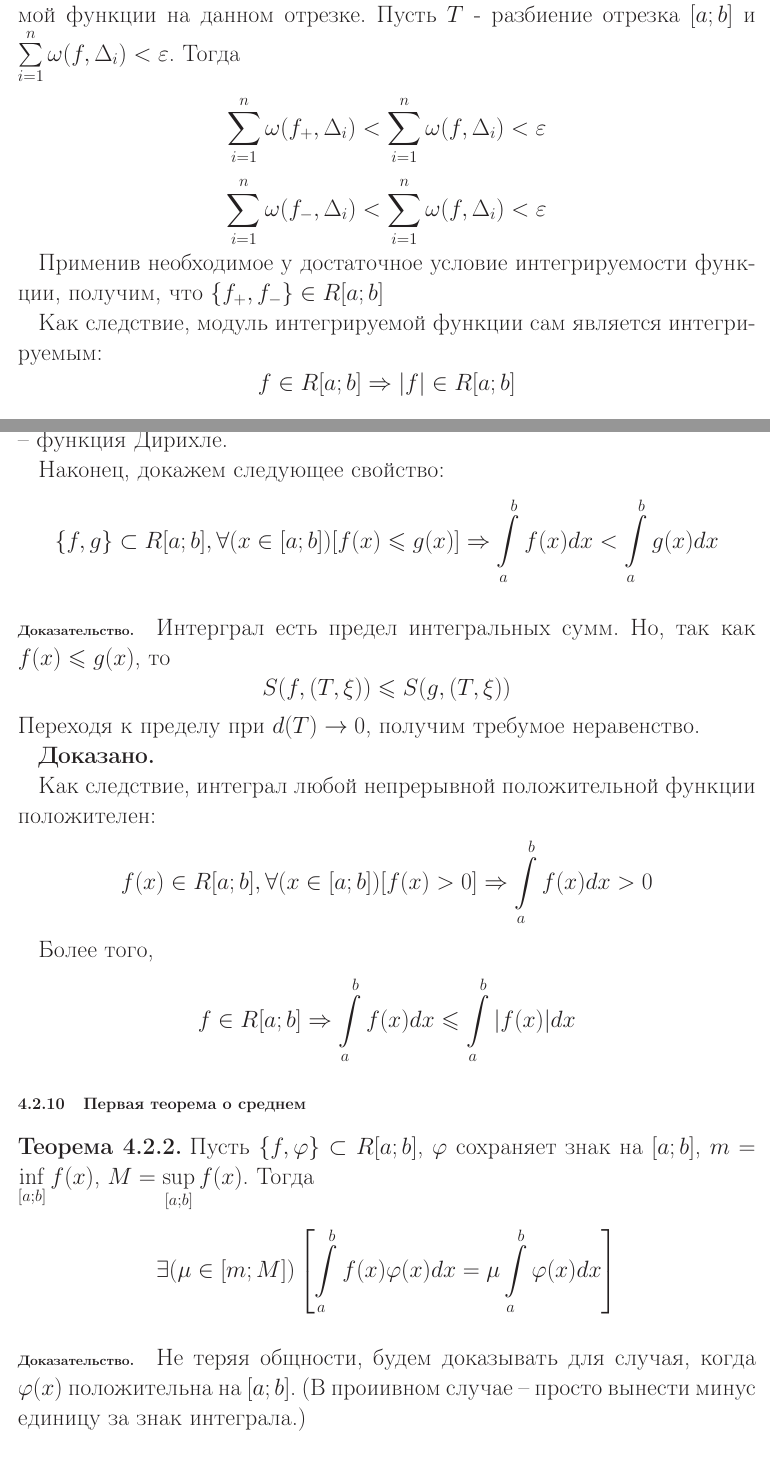
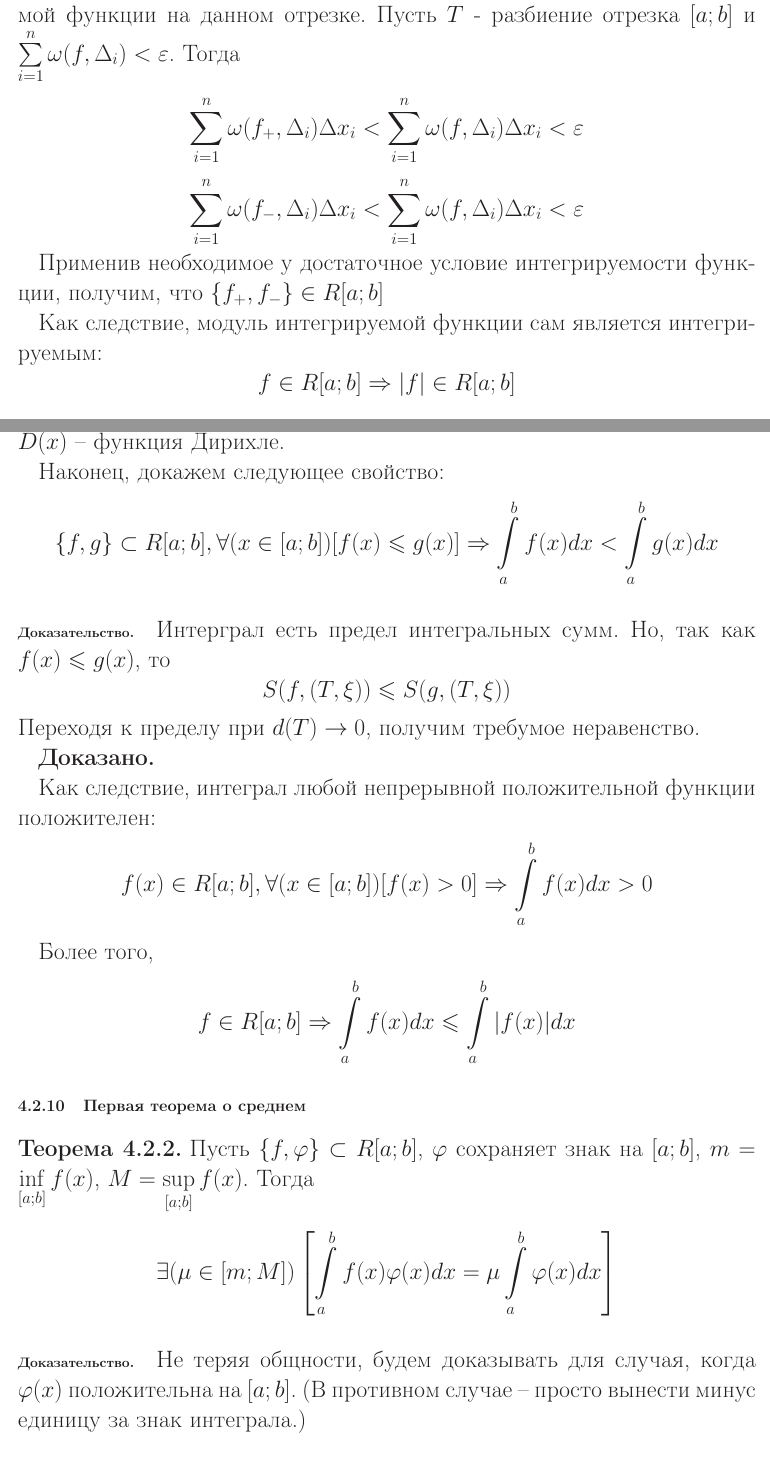
Before and after one commit to nickkolok/chas-matan, a LaTeX document (Konsp_tex/main.tex, which reads Konsp_tex/sub_1_teorema_o_srednem.tex, Konsp_tex/sub_svva_interg_Rimana.tex): two parts of pages 68 and 69 of 79, joined at a grey line, cut so that both start at the same text. Compiled offline with LaTeX, dvips and Ghostscript.

Commit message:
Исправление опечаток

```diff
--- a/Konsp_tex/sub_1_teorema_o_srednem.tex
+++ b/Konsp_tex/sub_1_teorema_o_srednem.tex
@@ -10,7 +10,7 @@ $$
 
 \dokvo
 Не теряя общности, будем доказывать для случая, когда $\varphi(x)$ положительна на $[a;b]$.
-(В проиивном случае -- просто вынести минус единицу за знак интеграла.)
+(В противном случае -- просто вынести минус единицу за знак интеграла.)
 
 Так как
 $$
--- a/Konsp_tex/sub_svva_interg_Rimana.tex
+++ b/Konsp_tex/sub_svva_interg_Rimana.tex
@@ -149,8 +149,8 @@ $$
 Заметим, что колебание неотрицательной (неположительной) части функции на некотором отрезке не превосходит колебания самой функции на данном отрезке.
 Пусть $T$ - разбиение отрезка $[a;b]$ и ${\sum\limits_{i=1}^n \omega(f,\Delta_i)<\epsilon}$.
 Тогда
-$$\sum\limits_{i=1}^n \omega(f_+,\Delta_i)<\sum\limits_{i=1}^n \omega(f,\Delta_i)<\epsilon$$
-$$\sum\limits_{i=1}^n \omega(f_-,\Delta_i)<\sum\limits_{i=1}^n \omega(f,\Delta_i)<\epsilon$$
+$$\sum\limits_{i=1}^n \omega(f_+,\Delta_i)\Delta x_i <\sum\limits_{i=1}^n \omega(f,\Delta_i)\Delta x_i <\epsilon$$
+$$\sum\limits_{i=1}^n \omega(f_-,\Delta_i)\Delta x_i <\sum\limits_{i=1}^n \omega(f,\Delta_i)\Delta x_i <\epsilon$$
 
 Применив необходимое у достаточное условие интегрируемости функции, получим, что $\{f_+,f_-\}\in R[a;b]$
 
@@ -160,7 +160,7 @@ f \in R[a;b] \Rightarrow |f| \in R[a;b]
 $$
 
 Обратное, однако, неверно.
-Пример -- функция $f(x)=\frac{1}{2}D(x)$, где $D(x)$ -- функция Дирихле.
+Пример -- функция $f(x)=\frac{1}{2}-D(x)$, где $D(x)$ -- функция Дирихле.
 
 Наконец, докажем следующее свойство:
 $$
```
Also changed, not shown: Konsp_tex/ch_integral.tex (+1 -0 lines), Konsp_tex/main.pdf, Konsp_tex/sub_svva_interg_Rimana.tex (2 more changed lines).
